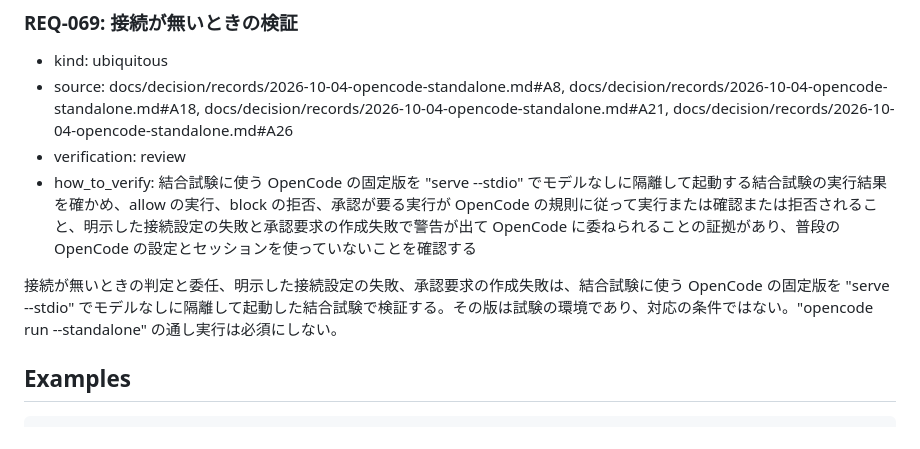
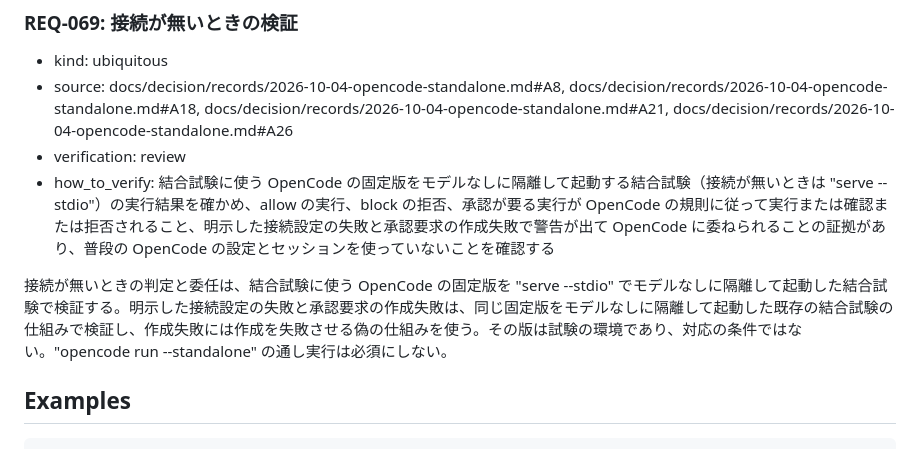
Before and after one commit to ba0918/command-guardian, a Markdown page: docs/ir/opencode-standalone.md, the part around the change. Rendered like a GitHub page.

Commit message:
docs: OpenCodeのstandalone対応と版の照合撤去の実装計画を定める
版の照合の撤去、接続が無いときのcreate.beforeでの判定とOpenCodeへの委任、
承認要求を作れないときの警告と委任、導入手順の更新の順に実装する。あわせて、
明示した接続設定の失敗と承認要求の作成失敗は既存の結合試験の仕組みで
検証すると、REQ-069の検証の起動方法を決定どおりに直す。

```diff
--- a/docs/ir/opencode-standalone.md
+++ b/docs/ir/opencode-standalone.md
@@ -46,9 +46,9 @@ command-guardian の導入手順は、"opencode run --standalone" が接続設
 - kind: ubiquitous
 - source: docs/decision/records/2026-10-04-opencode-standalone.md#A8, docs/decision/records/2026-10-04-opencode-standalone.md#A18, docs/decision/records/2026-10-04-opencode-standalone.md#A21, docs/decision/records/2026-10-04-opencode-standalone.md#A26
 - verification: review
-- how_to_verify: 結合試験に使う OpenCode の固定版を "serve --stdio" でモデルなしに隔離して起動する結合試験の実行結果を確かめ、allow の実行、block の拒否、承認が要る実行が OpenCode の規則に従って実行または確認または拒否されること、明示した接続設定の失敗と承認要求の作成失敗で警告が出て OpenCode に委ねられることの証拠があり、普段の OpenCode の設定とセッションを使っていないことを確認する
+- how_to_verify: 結合試験に使う OpenCode の固定版をモデルなしに隔離して起動する結合試験（接続が無いときは "serve --stdio"）の実行結果を確かめ、allow の実行、block の拒否、承認が要る実行が OpenCode の規則に従って実行または確認または拒否されること、明示した接続設定の失敗と承認要求の作成失敗で警告が出て OpenCode に委ねられることの証拠があり、普段の OpenCode の設定とセッションを使っていないことを確認する
 
-接続が無いときの判定と委任、明示した接続設定の失敗、承認要求の作成失敗は、結合試験に使う OpenCode の固定版を "serve --stdio" でモデルなしに隔離して起動した結合試験で検証する。その版は試験の環境であり、対応の条件ではない。"opencode run --standalone" の通し実行は必須にしない。
+接続が無いときの判定と委任は、結合試験に使う OpenCode の固定版を "serve --stdio" でモデルなしに隔離して起動した結合試験で検証する。明示した接続設定の失敗と承認要求の作成失敗は、同じ固定版をモデルなしに隔離して起動した既存の結合試験の仕組みで検証し、作成失敗には作成を失敗させる偽の仕組みを使う。その版は試験の環境であり、対応の条件ではない。"opencode run --standalone" の通し実行は必須にしない。
 
 ## Examples
 
```
Also changed, not shown: docs/plans/opencode-standalone.md (added, +171 -0 lines).
